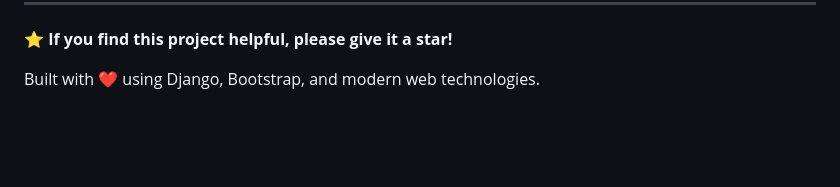
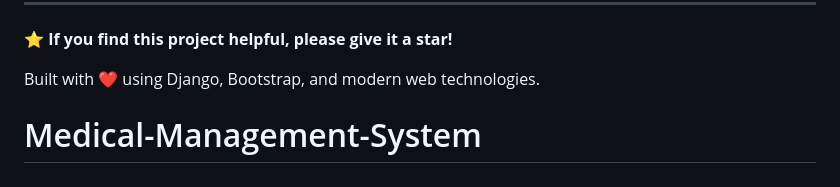
Before and after one commit to Prince12222211/Medical-Management-System, a Markdown page: README.md, the part around the change. GitHub-like rendering; blank space fills up the shorter version.

```diff
--- a/README.md
+++ b/README.md
@@ -283,3 +283,4 @@ This project is licensed under the MIT License - see the [LICENSE](LICENSE) file
 **⭐ If you find this project helpful, please give it a star!**
 
 Built with ❤️ using Django, Bootstrap, and modern web technologies.
+# Medical-Management-System
```
